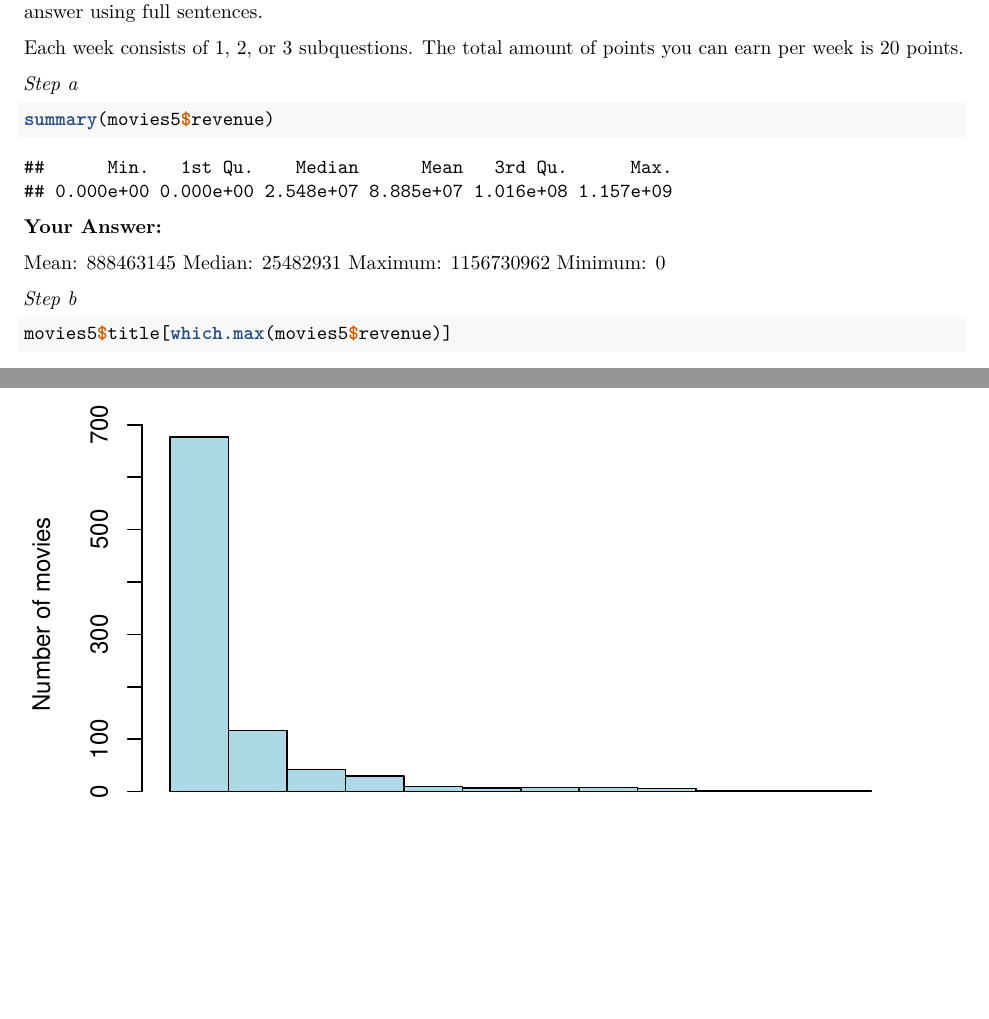
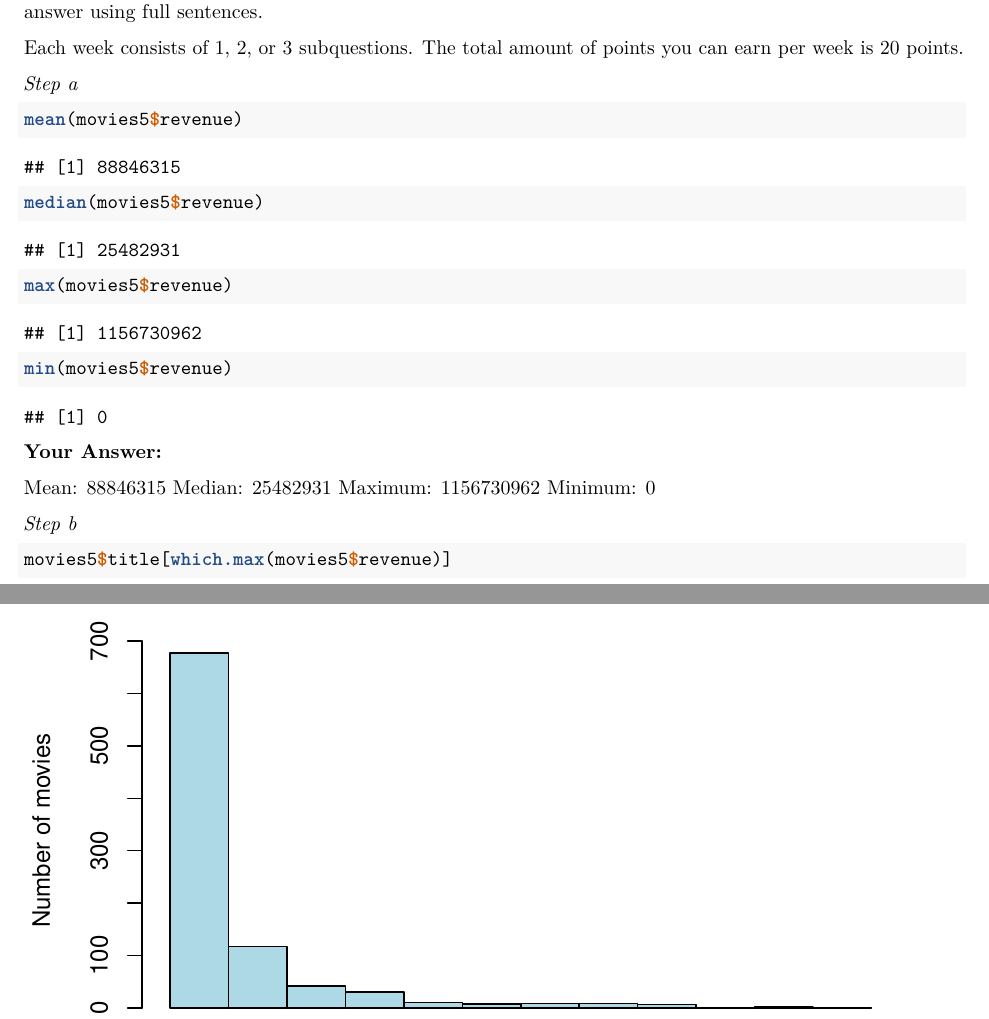
Before and after one commit to amittimo/QRM-II.1, an R Markdown document (Assignment3.Rmd): two parts of pages 3 and 4 of 10 before the commit and two parts of pages 3 and 4 of 11 after it, joined at a grey line, cut so that both start at the same text, the shorter picture padded with empty space. Rendered offline with R 4.5, knitr and Pandoc, then LaTeX, with nearby package versions; some code elsewhere in the file could not run offline.

Commit message:
Fix mean revenue calculation in Assignment3.Rmd
Corrected the mean revenue calculation and updated the answer.

````diff
--- a/Assignment3.Rmd
+++ b/Assignment3.Rmd
@@ -111,14 +111,16 @@ Each week consists of 1, 2, or 3 subquestions. The total amount of points you ca
 
 *Step a*
 
-
 ```{r}
-summary(movies5$revenue)
+mean(movies5$revenue)
+median(movies5$revenue)
+max(movies5$revenue)
+min(movies5$revenue)
 ```
 
 **Your Answer:**
 
-Mean: 888463145
+Mean: 88846315
 Median: 25482931
 Maximum: 1156730962
 Minimum: 0
````
